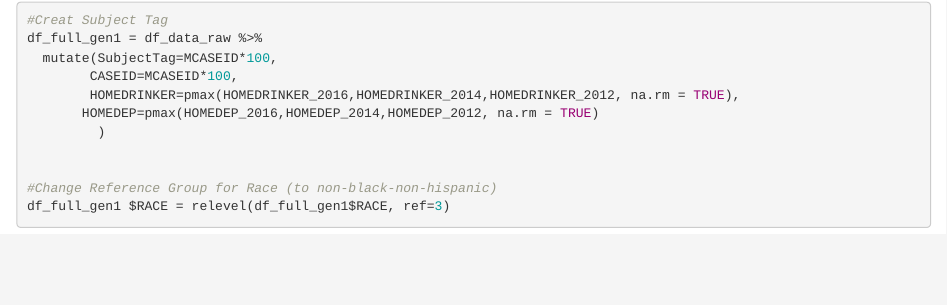
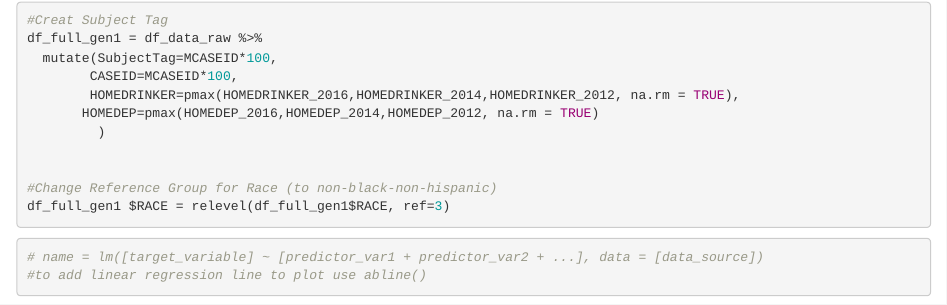
Before and after one commit to goodrn18/NLSY-military-subsample, an R Markdown document (thesis.Rmd): the page in a window 1100 px wide, from 10340 px down. Rendered offline with R 4.5, knitr and Pandoc, with nearby package versions.

Commit message:
Thesis
Just added some basic linear regression model comments

````diff
--- a/thesis.Rmd
+++ b/thesis.Rmd
@@ -1134,3 +1134,8 @@ df_full_gen1 = df_data_raw %>%
 df_full_gen1 $RACE = relevel(df_full_gen1$RACE, ref=3)
 
 ```
+
+```{r linear_regression_basics}
+# name = lm([target_variable] ~ [predictor_var1 + predictor_var2 + ...], data = [data_source])
+#to add linear regression line to plot use abline()
+```
````
Also changed, not shown: .RData, 1 other file.
